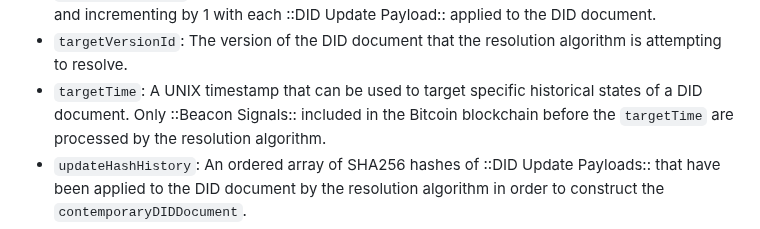
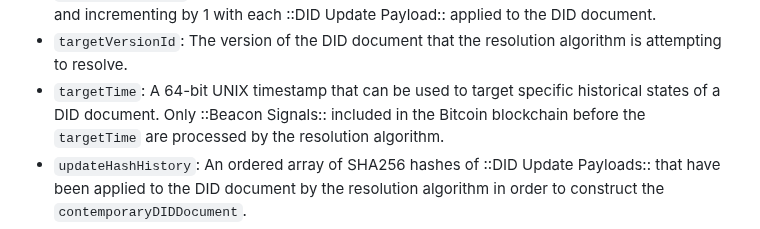
Before and after one commit to dcdpr/did-btc1, a Markdown page: chapters/CRUD-Operations.md, the part around the change. Rendered like a GitHub page.

Commit message:
Use 64 bit timestamp

```diff
--- a/chapters/CRUD-Operations.md
+++ b/chapters/CRUD-Operations.md
@@ -277,7 +277,7 @@ The algorithm takes the following inputs:
 - `currentVersionId`: The version of the contemporaryDIDDocument. An integer starting from
    1 and incrementing by 1 with each ::DID Update Payload:: applied to the DID document.
 - `targetVersionId`: The version of the DID document that the resolution algorithm is attempting to resolve.
-- `targetTime`: A UNIX timestamp that can be used to target specific historical states of a DID document.
+- `targetTime`: A 64-bit UNIX timestamp that can be used to target specific historical states of a DID document.
    Only ::Beacon Signals:: included in the Bitcoin blockchain before the `targetTime` are processed by the
    resolution algorithm.
 - `updateHashHistory`: An ordered array of SHA256 hashes of ::DID Update Payloads::
```
